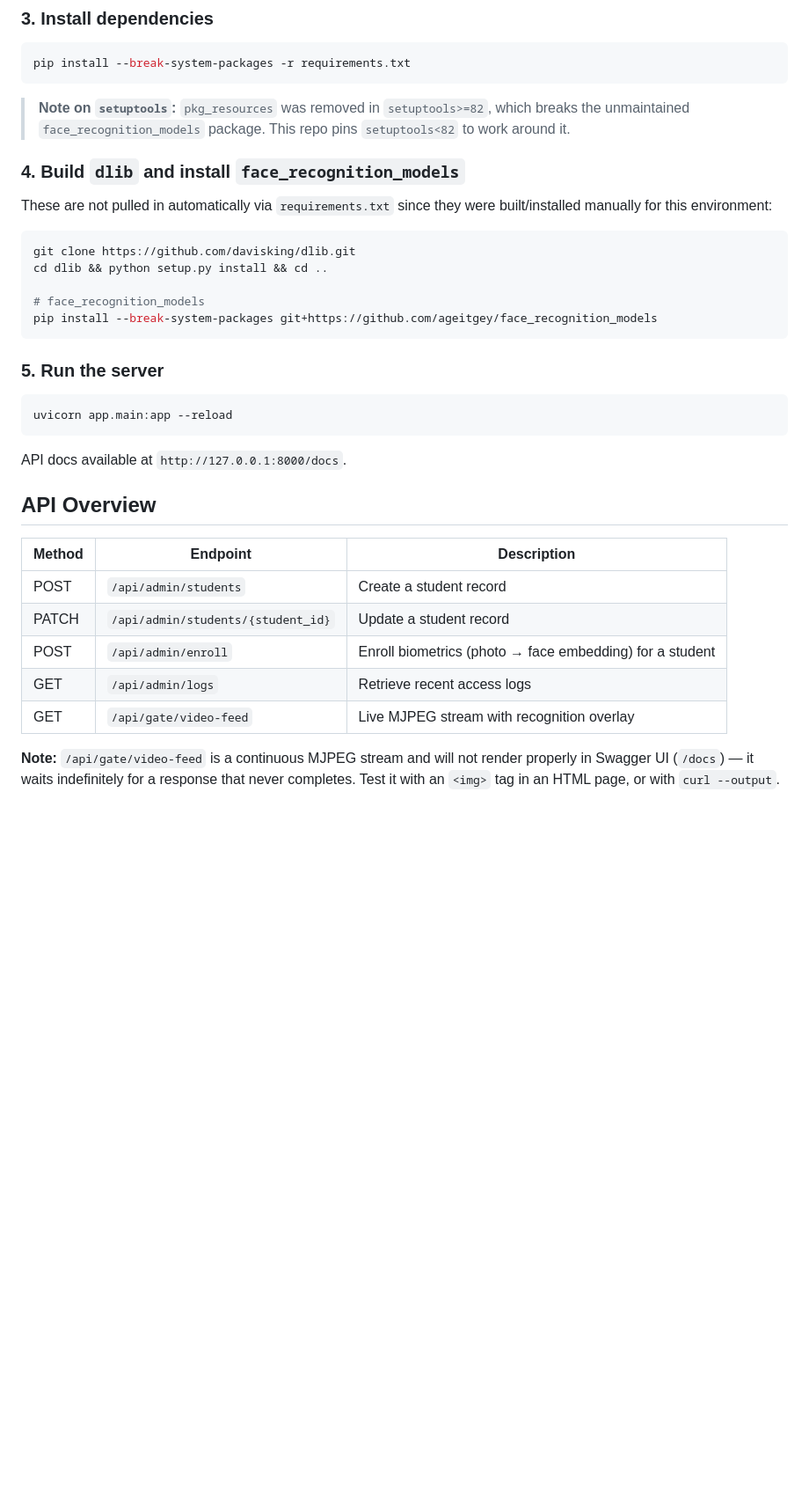
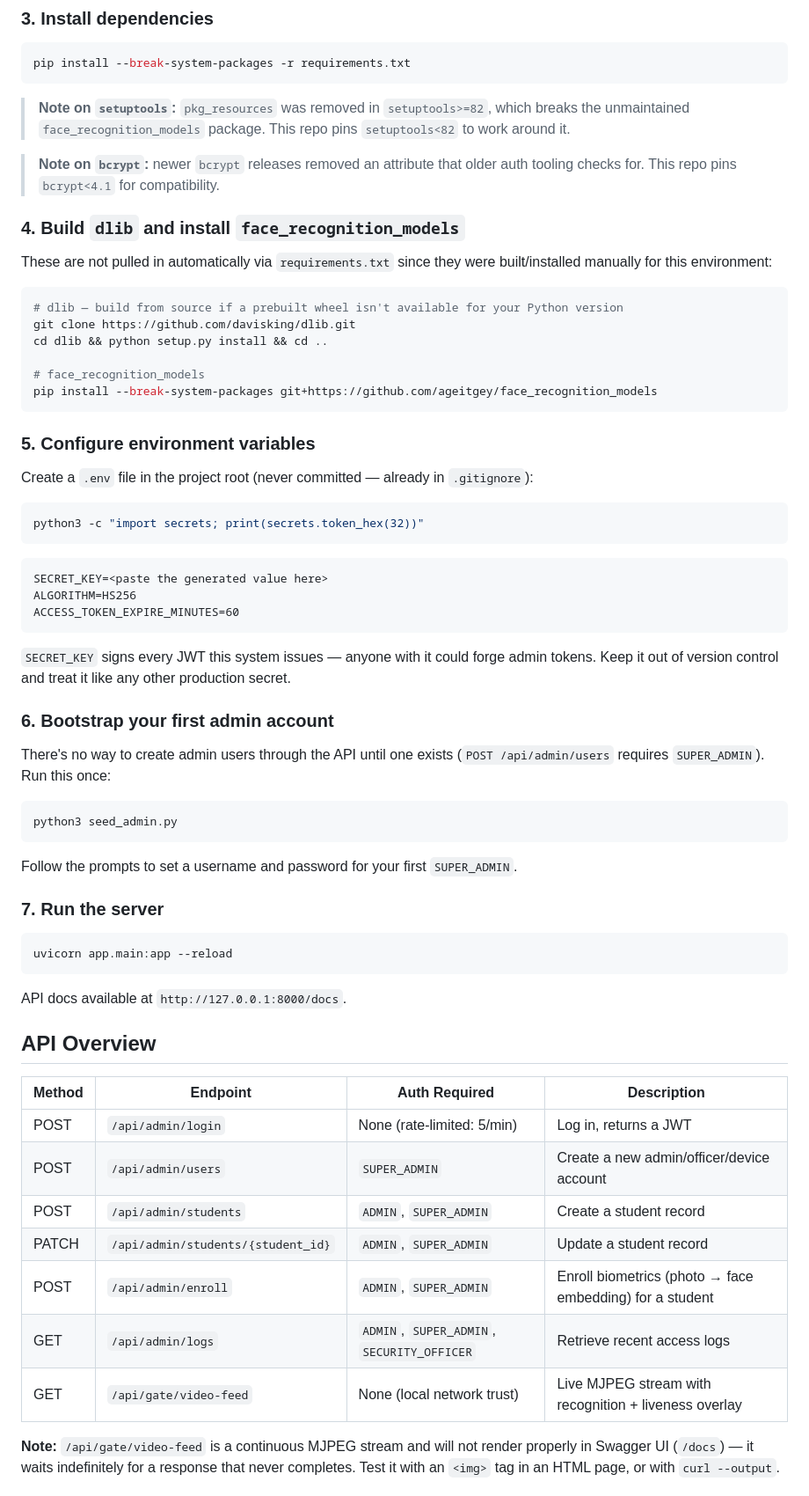
Before and after one commit to evansmwanyumba/Biometric-Access-Control-System, a Markdown page: README.md, the part around one of its changes. Shown at 88% size. Drawn GitHub-style; blank space fills up the shorter version.

````diff
--- a/README.md
+++ b/README.md
@@ -68,11 +115,14 @@ pip install --break-system-packages -r requirements.txt
 
 > **Note on `setuptools`:** `pkg_resources` was removed in `setuptools>=82`, which breaks the unmaintained `face_recognition_models` package. This repo pins `setuptools<82` to work around it.
 
+> **Note on `bcrypt`:** newer `bcrypt` releases removed an attribute that older auth tooling checks for. This repo pins `bcrypt<4.1` for compatibility.
+
 ### 4. Build `dlib` and install `face_recognition_models`
 
 These are not pulled in automatically via `requirements.txt` since they were built/installed manually for this environment:
 
 ```bash
+# dlib — build from source if a prebuilt wheel isn't available for your Python version
 git clone https://github.com/davisking/dlib.git
 cd dlib && python setup.py install && cd ..
 
@@ -80,7 +130,33 @@ cd dlib && python setup.py install && cd ..
 pip install --break-system-packages git+https://github.com/ageitgey/face_recognition_models
 ```
 
-### 5. Run the server
+### 5. Configure environment variables
+
+Create a `.env` file in the project root (never committed — already in `.gitignore`):
+
+```bash
+python3 -c "import secrets; print(secrets.token_hex(32))"
+```
+
+```
+SECRET_KEY=<paste the generated value here>
+ALGORITHM=HS256
+ACCESS_TOKEN_EXPIRE_MINUTES=60
+```
+
+`SECRET_KEY` signs every JWT this system issues — anyone with it could forge admin tokens. Keep it out of version control and treat it like any other production secret.
+
+### 6. Bootstrap your first admin account
+
+There's no way to create admin users through the API until one exists (`POST /api/admin/users` requires `SUPER_ADMIN`). Run this once:
+
+```bash
+python3 seed_admin.py
+```
+
+Follow the prompts to set a username and password for your first `SUPER_ADMIN`.
+
+### 7. Run the server
 
 ```bash
 uvicorn app.main:app --reload
@@ -90,12 +166,14 @@ API docs available at `http://127.0.0.1:8000/docs`.
 
 ## API Overview
 
-| Method | Endpoint | Description |
-|---|---|---|
-| POST | `/api/admin/students` | Create a student record |
-| PATCH | `/api/admin/students/{student_id}` | Update a student record |
-| POST | `/api/admin/enroll` | Enroll biometrics (photo → face embedding) for a student |
-| GET | `/api/admin/logs` | Retrieve recent access logs |
-| GET | `/api/gate/video-feed` | Live MJPEG stream with recognition overlay |
+| Method | Endpoint | Auth Required | Description |
+|---|---|---|---|
+| POST | `/api/admin/login` | None (rate-limited: 5/min) | Log in, returns a JWT |
+| POST | `/api/admin/users` | `SUPER_ADMIN` | Create a new admin/officer/device account |
+| POST | `/api/admin/students` | `ADMIN`, `SUPER_ADMIN` | Create a student record |
+| PATCH | `/api/admin/students/{student_id}` | `ADMIN`, `SUPER_ADMIN` | Update a student record |
+| POST | `/api/admin/enroll` | `ADMIN`, `SUPER_ADMIN` | Enroll biometrics (photo → face embedding) for a student |
+| GET | `/api/admin/logs` | `ADMIN`, `SUPER_ADMIN`, `SECURITY_OFFICER` | Retrieve recent access logs |
+| GET | `/api/gate/video-feed` | None (local network trust) | Live MJPEG stream with recognition + liveness overlay |
 
 **Note:** `/api/gate/video-feed` is a continuous MJPEG stream and will not render properly in Swagger UI (`/docs`) — it waits indefinitely for a response that never completes. Test it with an `<img>` tag in an HTML page, or with `curl --output`.
````
Also changed, not shown: other parts of README.md (+75 -16 lines).
